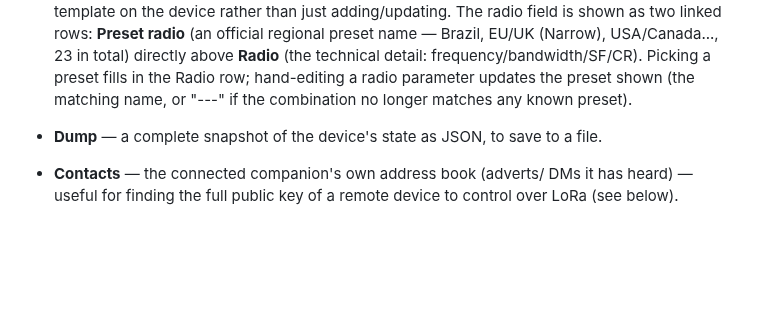
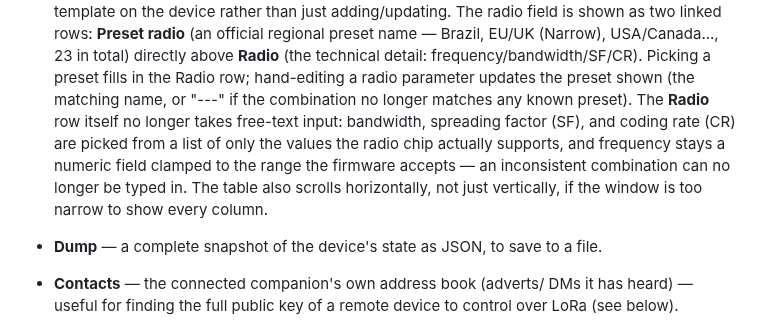
Before and after one commit to jmpuch/meshcore-cfg, a Markdown page: README-en.md, the part around the change. GitHub-like rendering; blank space fills up the shorter version.

```diff
--- a/README-en.md
+++ b/README-en.md
@@ -147,7 +147,13 @@ the program starts.
   technical detail: frequency/bandwidth/SF/CR). Picking a preset fills
   in the Radio row; hand-editing a radio parameter updates the preset
   shown (the matching name, or "---" if the combination no longer
-  matches any known preset).
+  matches any known preset). The **Radio** row itself no longer takes
+  free-text input: bandwidth, spreading factor (SF), and coding rate
+  (CR) are picked from a list of only the values the radio chip actually
+  supports, and frequency stays a numeric field clamped to the range the
+  firmware accepts — an inconsistent combination can no longer be typed
+  in. The table also scrolls horizontally, not just vertically, if the
+  window is too narrow to show every column.
 - **Dump** — a complete snapshot of the device's state as JSON, to save
   to a file.
 - **Contacts** — the connected companion's own address book (adverts/
```
Also changed, not shown: README.md (+9 -1 lines).
